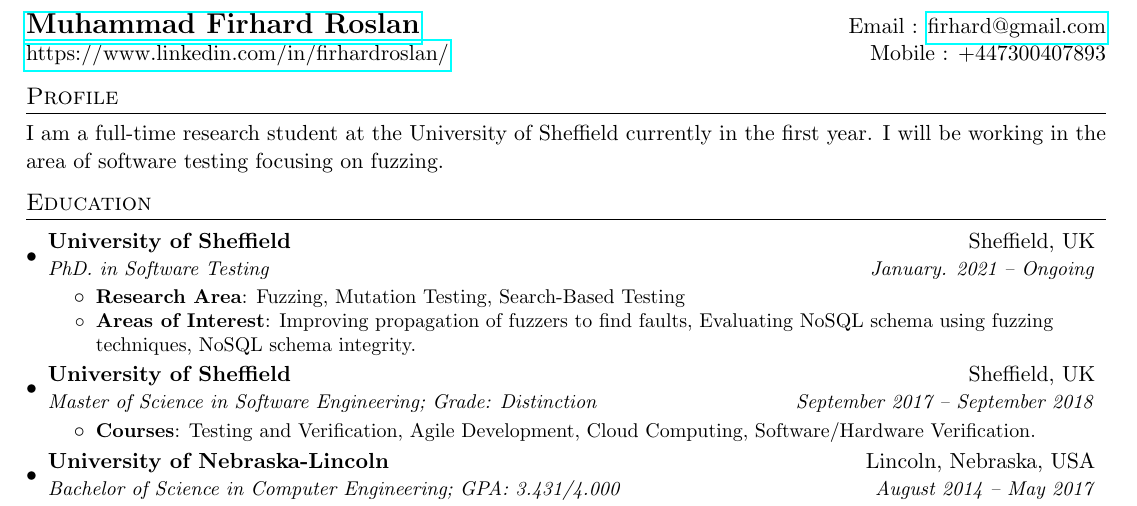
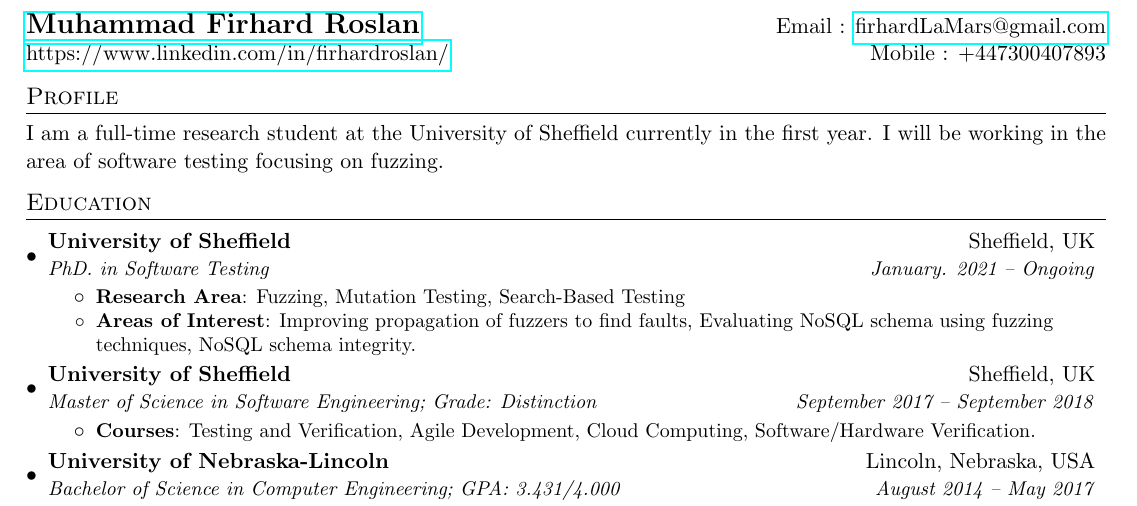
Before and after one commit to firhard/simple-latex-resume, a LaTeX CV (simpleresume.tex): part of the page, cut so that both start at the same text. Compiled offline with pdfLaTeX.

Commit message:
Update simpleresume.tex

```diff
--- a/simpleresume.tex
+++ b/simpleresume.tex
@@ -75,7 +75,7 @@
 
 %----------HEADING-----------------
 \begin{tabular*}{\textwidth}{l@{\extracolsep{\fill}}r}
-  \textbf{\href{https://www.linkedin.com/in/firhardroslan/}{\Large Muhammad Firhard Roslan}} & Email : \href{mailto:firhard@gmail.com}{firhard@gmail.com}\\
+  \textbf{\href{https://www.linkedin.com/in/firhardroslan/}{\Large Muhammad Firhard Roslan}} & Email : \href{mailto:firhardLaMars@gmail.com}{firhardLaMars@gmail.com}\\
   \href{https://www.linkedin.com/in/firhardroslan/}{https://www.linkedin.com/in/firhardroslan/} & Mobile : +447300407893 \\
 \end{tabular*}
 
```
